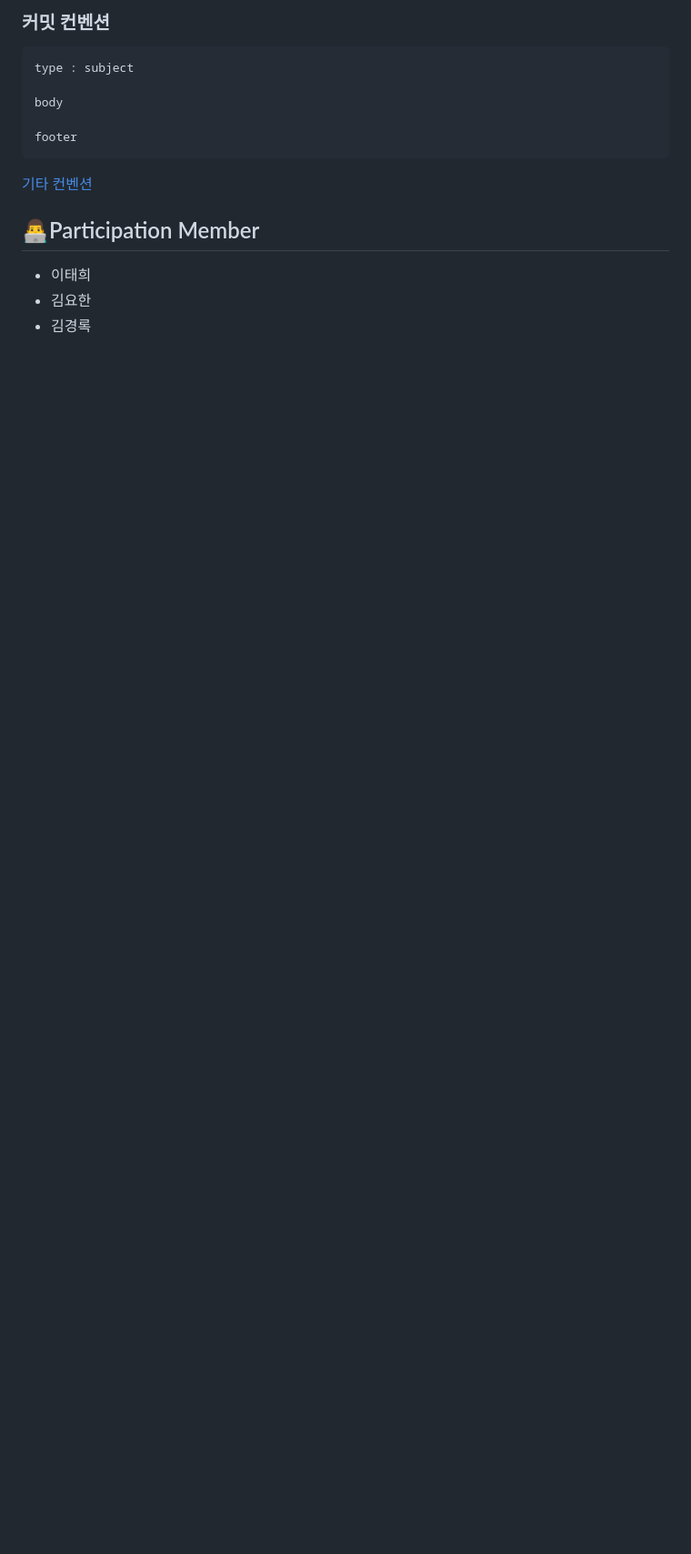
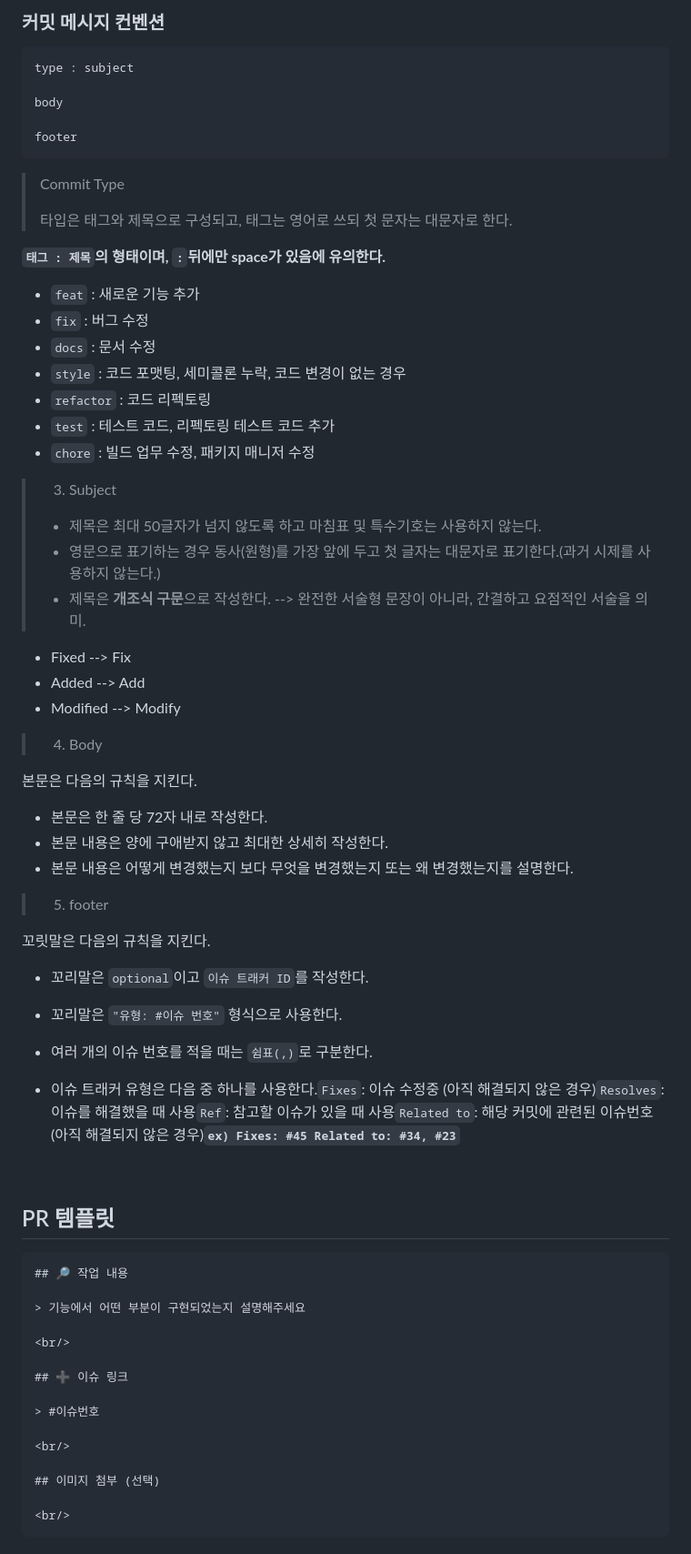
Before and after one commit to ProjectDose/project-dose, a Markdown page: README.md, the part around one of its changes. Shown at 91% size. Rendered like a GitHub page; blank space fills up the shorter version.

Commit message:
docs : "README.md 수정"

````diff
--- a/README.md
+++ b/README.md
@@ -245,5 +218,7 @@ https://github.com/lth01/ormi-community/assets/139758405/b959897c-04e2-4969-bff0
 
-### 커밋 컨벤션
+<br>
+
+### 커밋 메시지 컨벤션
 
 ```
 type : subject
@@ -253,9 +228,67 @@ body
 footer
 ```
 
-[기타 컨벤션](https://github.com/lth01/ormi-community/wiki/02-Other-Convention)
+> Commit Type
+>
+> 타입은 태그와 제목으로 구성되고, 태그는 영어로 쓰되 첫 문자는 대문자로 한다.
 
-## 👨‍💻Participation Member
-- 이태희
-- 김요한
-- 김경록
+**`태그 : 제목`의 형태이며, `:`뒤에만 space가 있음에 유의한다.**
+
+- `feat` : 새로운 기능 추가
+- `fix` : 버그 수정
+- `docs` : 문서 수정
+- `style` : 코드 포맷팅, 세미콜론 누락, 코드 변경이 없는 경우
+- `refactor` : 코드 리펙토링
+- `test` : 테스트 코드, 리펙토링 테스트 코드 추가
+- `chore` : 빌드 업무 수정, 패키지 매니저 수정
+
+> 3. Subject
+>
+> - 제목은 최대 50글자가 넘지 않도록 하고 마침표 및 특수기호는 사용하지 않는다.
+> - 영문으로 표기하는 경우 동사(원형)를 가장 앞에 두고 첫 글자는 대문자로 표기한다.(과거 시제를 사용하지 않는다.)
+> - 제목은 **개조식 구문**으로 작성한다. --> 완전한 서술형 문장이 아니라, 간결하고 요점적인 서술을 의미.
+- Fixed --> Fix
+- Added --> Add
+- Modified --> Modify
+
+> 4. Body
+>
+
+본문은 다음의 규칙을 지킨다.
+
+- 본문은 한 줄 당 72자 내로 작성한다.
+- 본문 내용은 양에 구애받지 않고 최대한 상세히 작성한다.
+- 본문 내용은 어떻게 변경했는지 보다 무엇을 변경했는지 또는 왜 변경했는지를 설명한다.
+
+> 5. footer
+>
+
+꼬릿말은 다음의 규칙을 지킨다.
+
+- 꼬리말은 `optional`이고 `이슈 트래커 ID`를 작성한다.
+
+- 꼬리말은 `"유형: #이슈 번호"` 형식으로 사용한다.
+- 여러 개의 이슈 번호를 적을 때는 `쉼표(,)`로 구분한다.
+- 이슈 트래커 유형은 다음 중 하나를 사용한다.`Fixes`: 이슈 수정중 (아직 해결되지 않은 경우)`Resolves`: 이슈를 해결했을 때 사용`Ref`: 참고할 이슈가 있을 때 사용`Related to`: 해당 커밋에 관련된 이슈번호 (아직 해결되지 않은 경우)**`ex) Fixes: #45 Related to: #34, #23`**
+
+<br>
+
+## PR 템플릿
+```
+## 🔎 작업 내용
+
+> 기능에서 어떤 부분이 구현되었는지 설명해주세요
+
+<br/>
+
+## ➕ 이슈 링크
+
+> #이슈번호
+
+<br/>
+
+## 이미지 첨부 (선택)
+
+<br/>
+```
+
````
Also changed, not shown: other parts of README.md (+44 -51 lines).
